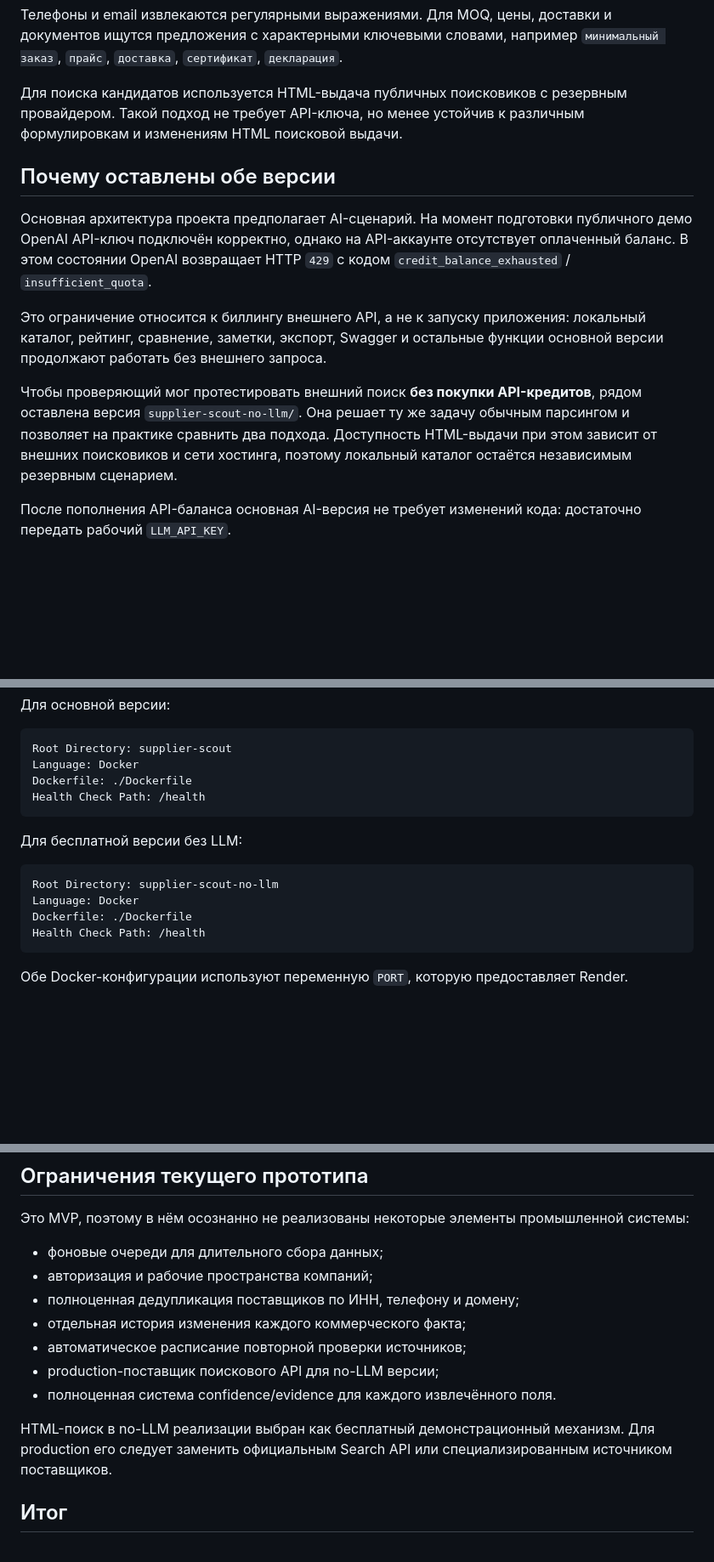
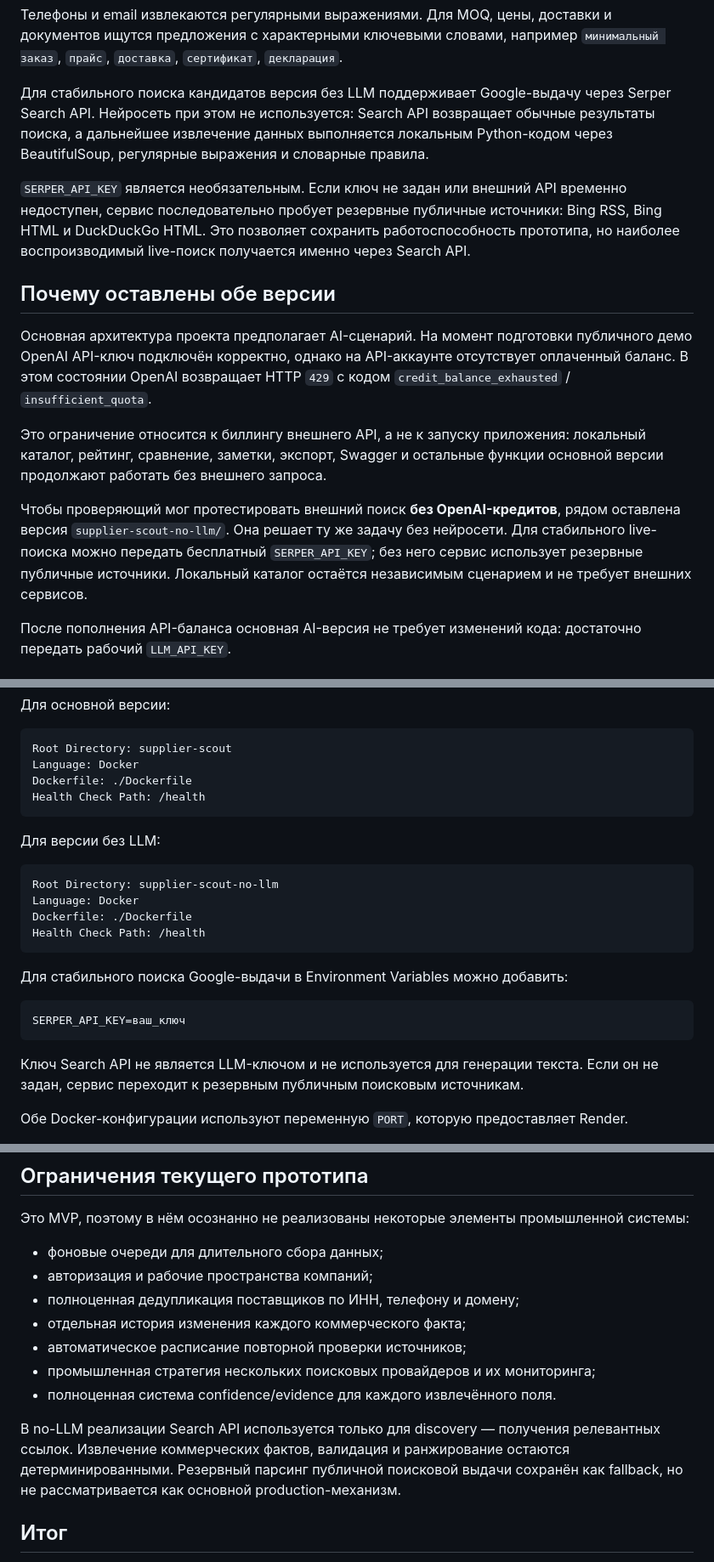
Before and after one commit to AmL3ar/TestGoulash.Tech, a Markdown page: README.md, 3 parts joined by grey strips. Shown at 85% size. GitHub-like rendering; blank space fills up the shorter version.

Commit message:
Изменение readme

````diff
--- a/README.md
+++ b/README.md
@@ -166,7 +166,9 @@ BeautifulSoup
 
 Телефоны и email извлекаются регулярными выражениями. Для MOQ, цены, доставки и документов ищутся предложения с характерными ключевыми словами, например `минимальный заказ`, `прайс`, `доставка`, `сертификат`, `декларация`.
 
-Для поиска кандидатов используется HTML-выдача публичных поисковиков с резервным провайдером. Такой подход не требует API-ключа, но менее устойчив к различным формулировкам и изменениям HTML поисковой выдачи.
+Для стабильного поиска кандидатов версия без LLM поддерживает Google-выдачу через Serper Search API. Нейросеть при этом не используется: Search API возвращает обычные результаты поиска, а дальнейшее извлечение данных выполняется локальным Python-кодом через BeautifulSoup, регулярные выражения и словарные правила.
+
+`SERPER_API_KEY` является необязательным. Если ключ не задан или внешний API временно недоступен, сервис последовательно пробует резервные публичные источники: Bing RSS, Bing HTML и DuckDuckGo HTML. Это позволяет сохранить работоспособность прототипа, но наиболее воспроизводимый live-поиск получается именно через Search API.
 
 ## Почему оставлены обе версии
 
@@ -174,7 +176,7 @@ BeautifulSoup
 
 Это ограничение относится к биллингу внешнего API, а не к запуску приложения: локальный каталог, рейтинг, сравнение, заметки, экспорт, Swagger и остальные функции основной версии продолжают работать без внешнего запроса.
 
-Чтобы проверяющий мог протестировать внешний поиск **без покупки API-кредитов**, рядом оставлена версия `supplier-scout-no-llm/`. Она решает ту же задачу обычным парсингом и позволяет на практике сравнить два подхода. Доступность HTML-выдачи при этом зависит от внешних поисковиков и сети хостинга, поэтому локальный каталог остаётся независимым резервным сценарием.
+Чтобы проверяющий мог протестировать внешний поиск **без OpenAI-кредитов**, рядом оставлена версия `supplier-scout-no-llm/`. Она решает ту же задачу без нейросети. Для стабильного live-поиска можно передать бесплатный `SERPER_API_KEY`; без него сервис использует резервные публичные источники. Локальный каталог остаётся независимым сценарием и не требует внешних сервисов.
 
 После пополнения API-баланса основная AI-версия не требует изменений кода: достаточно передать рабочий `LLM_API_KEY`.
 
@@ -428,7 +430,7 @@ Dockerfile: ./Dockerfile
 Health Check Path: /health
 ```
 
-Для бесплатной версии без LLM:
+Для версии без LLM:
 
 ```text
 Root Directory: supplier-scout-no-llm
@@ -436,6 +438,14 @@ Language: Docker
 Dockerfile: ./Dockerfile
 Health Check Path: /health
 ```
+
+Для стабильного поиска Google-выдачи в Environment Variables можно добавить:
+
+```text
+SERPER_API_KEY=ваш_ключ
+```
+
+Ключ Search API не является LLM-ключом и не используется для генерации текста. Если он не задан, сервис переходит к резервным публичным поисковым источникам.
 
 Обе Docker-конфигурации используют переменную `PORT`, которую предоставляет Render.
 
@@ -538,10 +548,10 @@ pytest -q
 - полноценная дедупликация поставщиков по ИНН, телефону и домену;
 - отдельная история изменения каждого коммерческого факта;
 - автоматическое расписание повторной проверки источников;
-- production-поставщик поискового API для no-LLM версии;
+- промышленная стратегия нескольких поисковых провайдеров и их мониторинга;
 - полноценная система confidence/evidence для каждого извлечённого поля.
 
-HTML-поиск в no-LLM реализации выбран как бесплатный демонстрационный механизм. Для production его следует заменить официальным Search API или специализированным источником поставщиков.
+В no-LLM реализации Search API используется только для discovery — получения релевантных ссылок. Извлечение коммерческих фактов, валидация и ранжирование остаются детерминированными. Резервный парсинг публичной поисковой выдачи сохранён как fallback, но не рассматривается как основной production-механизм.
 
 ## Итог
 
````
Also changed, not shown: other parts of README.md (+2 -2 lines).
